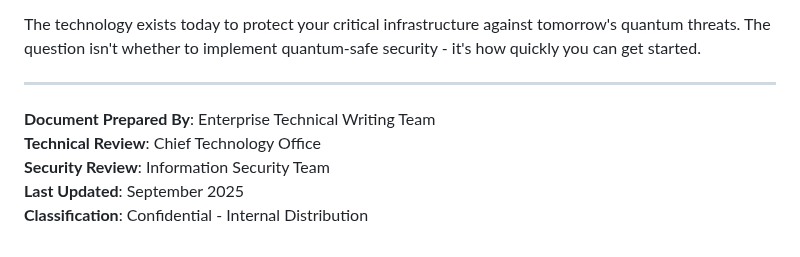
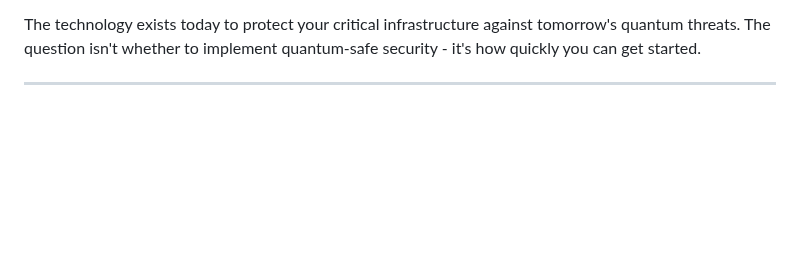
Before and after one commit to yazhsab/qbitel-bridge, a Markdown page: README.md, the part around the change. Rendered like a GitHub page; blank space fills up the shorter version.

```diff
--- a/README.md
+++ b/README.md
@@ -1445,9 +1445,3 @@ The quantum computing timeline is accelerating, with cryptographically relevant
 The technology exists today to protect your critical infrastructure against tomorrow's quantum threats. The question isn't whether to implement quantum-safe security - it's how quickly you can get started.
 
 ---
-
-**Document Prepared By**: Enterprise Technical Writing Team
-**Technical Review**: Chief Technology Office
-**Security Review**: Information Security Team
-**Last Updated**: September 2025
-**Classification**: Confidential - Internal Distribution
```
